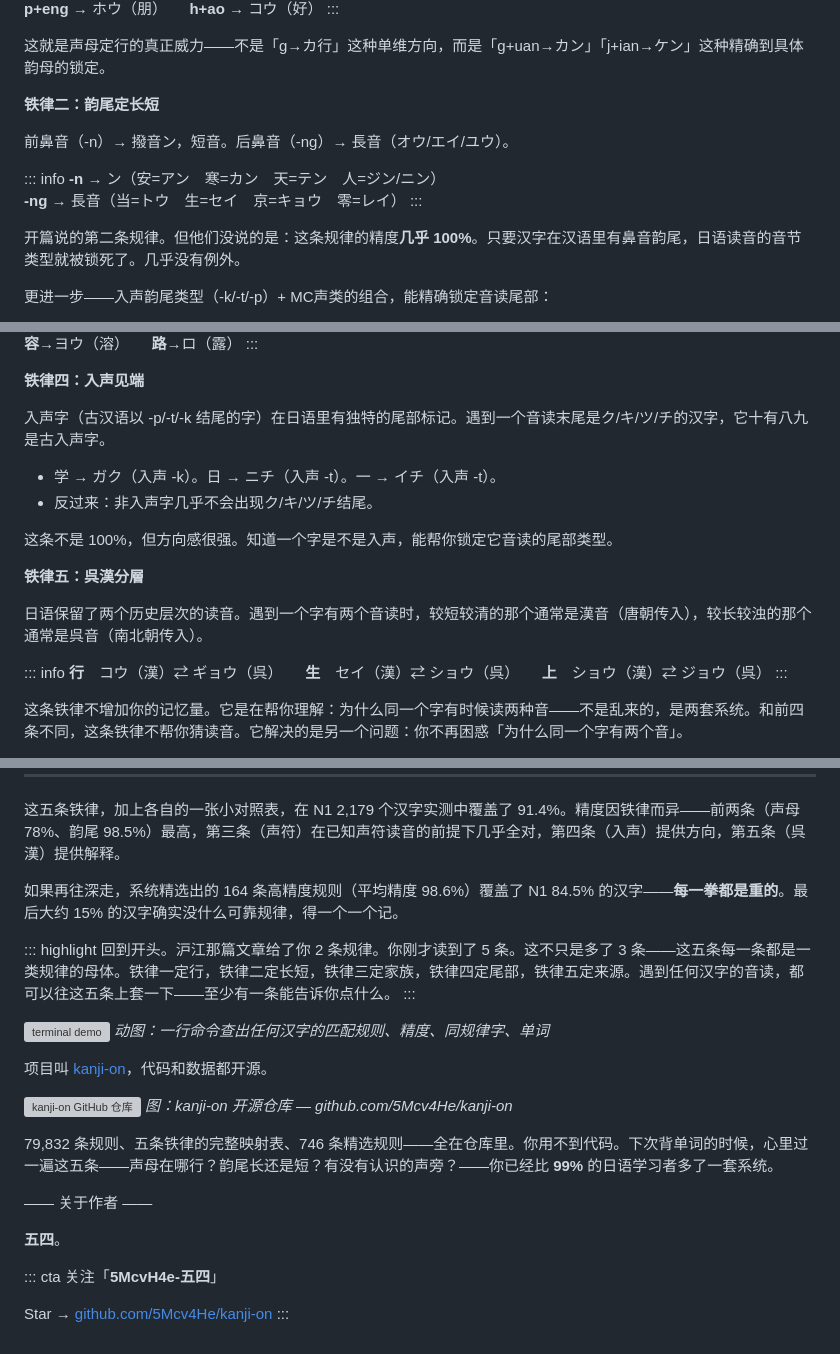
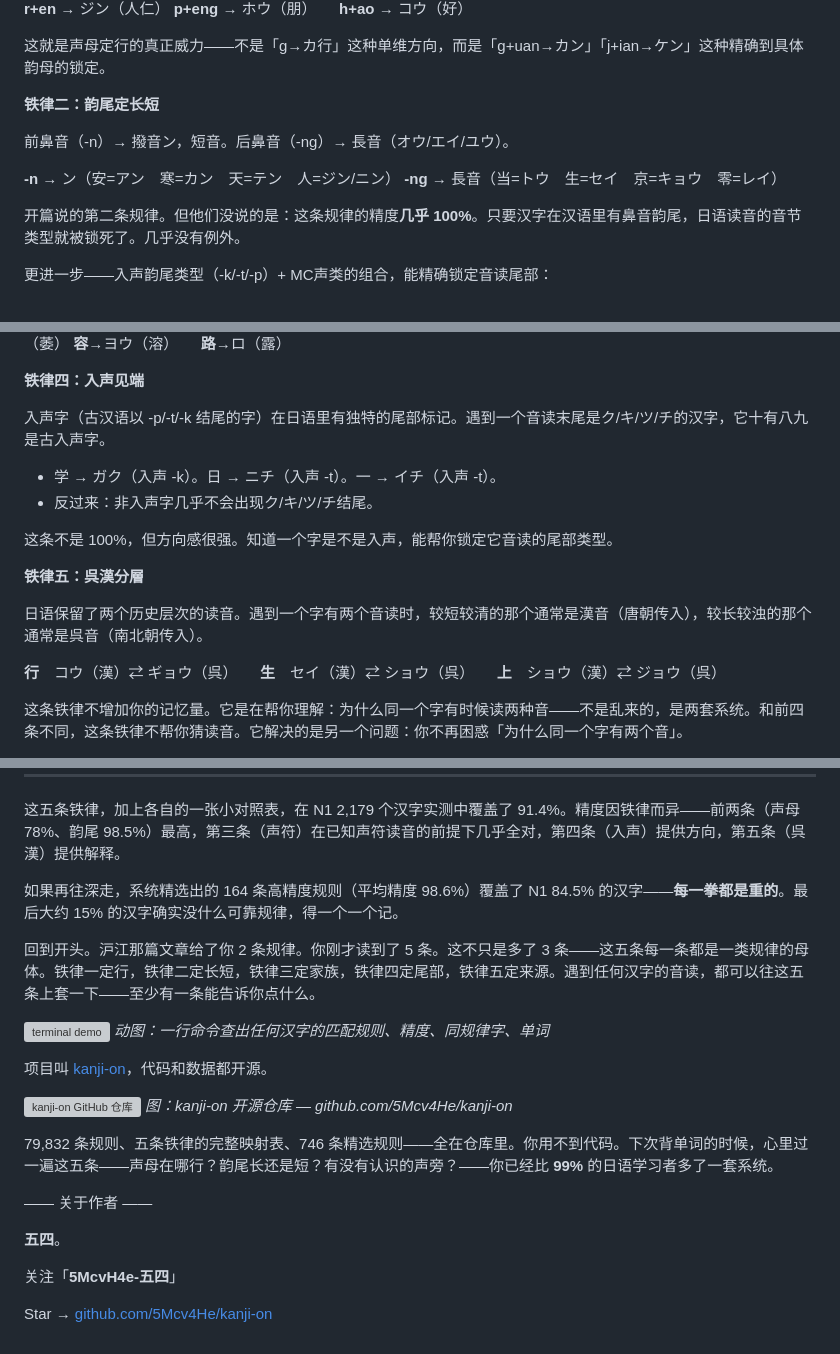
Before and after one commit to 5Mcv4He/kanji-on, a Markdown page: docs/article.md, 3 parts joined by grey strips. Rendered like a GitHub page; grey boxes are pictures that could not be loaded.

Commit message:
Sync article.md to published version: remove ::: boxes, match final phrasing

```diff
--- a/docs/article.md
+++ b/docs/article.md
@@ -187,5 +174,4 @@ g+uan → カン，是人先决定「检查拼音组合能不能预测音读」
 **p+eng** → ホウ（朋）　　**h+ao** → コウ（好）
-:::
 
 这就是声母定行的真正威力——不是「g→カ行」这种单维方向，而是「g+uan→カン」「j+ian→ケン」这种精确到具体韵母的锁定。
 
@@ -193,10 +179,8 @@ g+uan → カン，是人先决定「检查拼音组合能不能预测音读」
 
 前鼻音（-n）→ 撥音ン，短音。后鼻音（-ng）→ 長音（オウ/エイ/ユウ）。
 
-::: info
-**-n** → ン（安=アン　寒=カン　天=テン　人=ジン/ニン）<br>
+**-n** → ン（安=アン　寒=カン　天=テン　人=ジン/ニン）
 **-ng** → 長音（当=トウ　生=セイ　京=キョウ　零=レイ）
-:::
 
 开篇说的第二条规律。但他们没说的是：这条规律的精度**几乎 100%**。只要汉字在汉语里有鼻音韵尾，日语读音的音节类型就被锁死了。几乎没有例外。
 
@@ -230,5 +211,4 @@ MC声类=齒 + MC韵摄=梗 + 鼻音=-ng → **セイ**（88%）
 **容**→ヨウ（溶）　　**路**→ロ（露）
-:::
 
 **铁律四：入声见端**
 
@@ -243,9 +223,7 @@ MC声类=齒 + MC韵摄=梗 + 鼻音=-ng → **セイ**（88%）
 
 日语保留了两个历史层次的读音。遇到一个字有两个音读时，较短较清的那个通常是漢音（唐朝传入），较长较浊的那个通常是呉音（南北朝传入）。
 
-::: info
 **行**　コウ（漢）⇄ ギョウ（呉）　　**生**　セイ（漢）⇄ ショウ（呉）　　**上**　ショウ（漢）⇄ ジョウ（呉）
-:::
 
 这条铁律不增加你的记忆量。它是在帮你理解：为什么同一个字有时候读两种音——不是乱来的，是两套系统。和前四条不同，这条铁律不帮你猜读音。它解决的是另一个问题：你不再困惑「为什么同一个字有两个音」。
 
@@ -277,9 +255,7 @@ MC声类=齒 + MC韵摄=梗 + 鼻音=-ng → **セイ**（88%）
 
 如果再往深走，系统精选出的 164 条高精度规则（平均精度 98.6%）覆盖了 N1 84.5% 的汉字——**每一拳都是重的**。最后大约 15% 的汉字确实没什么可靠规律，得一个一个记。
 
-::: highlight
 回到开头。沪江那篇文章给了你 2 条规律。你刚才读到了 5 条。这不只是多了 3 条——这五条每一条都是一类规律的母体。铁律一定行，铁律二定长短，铁律三定家族，铁律四定尾部，铁律五定来源。遇到任何汉字的音读，都可以往这五条上套一下——至少有一条能告诉你点什么。
-:::
 
 ![terminal demo](images/2026-05-04/terminal-demo.gif)
 *动图：一行命令查出任何汉字的匹配规则、精度、同规律字、单词*
@@ -295,8 +271,6 @@ MC声类=齒 + MC韵摄=梗 + 鼻音=-ng → **セイ**（88%）
 
 **五四**。
 
-::: cta
 关注「**5McvH4e-五四**」
 
 Star → [github.com/5Mcv4He/kanji-on](https://github.com/5Mcv4He/kanji-on)
-:::
```
Also changed, not shown: other parts of docs/article.md (+32 -48 lines).
